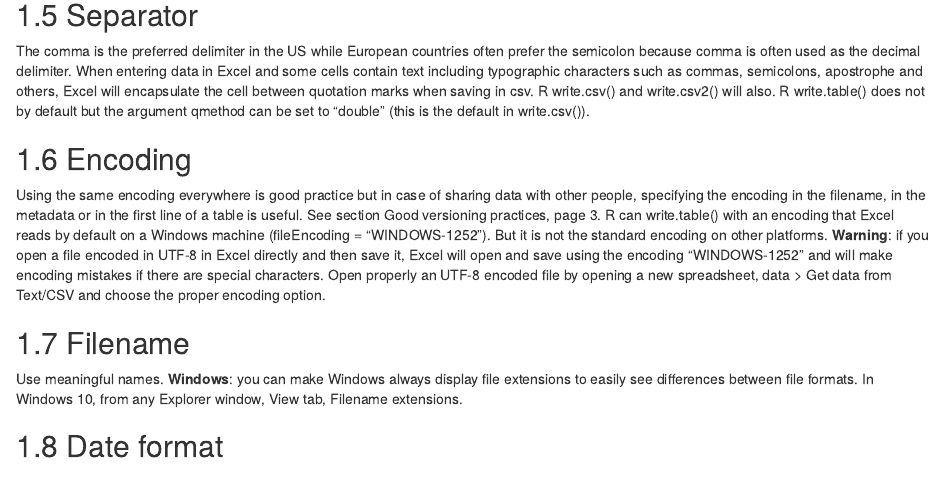
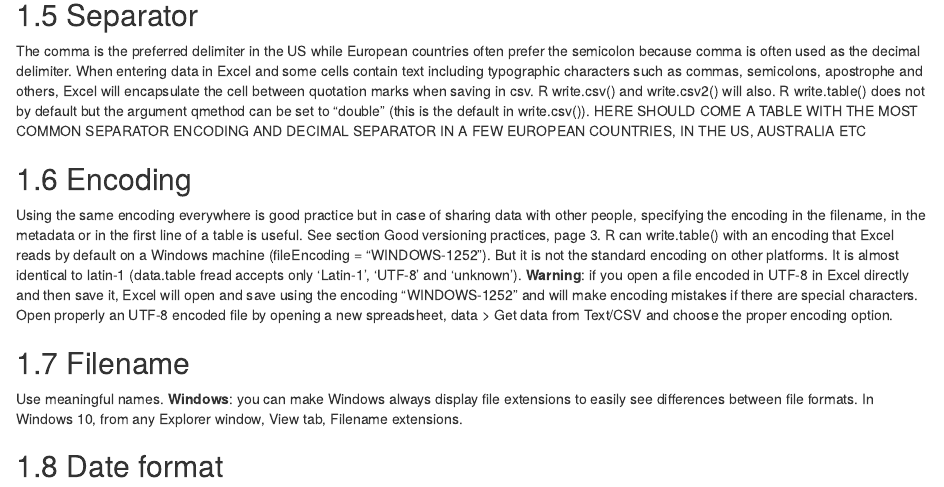
Before and after one commit to AlbanSagouis/iDiv-good-data-practices, an R Markdown document (02-storage.Rmd): the page in a window 1100 px wide, from 450 px down. Rendered offline with R 4.5, knitr and Pandoc, with nearby package versions; drawn as R Markdown's standard HTML page in place of the format the file asks for.

Commit message:
small encoding note

```diff
--- a/02-storage.Rmd
+++ b/02-storage.Rmd
@@ -16,10 +16,11 @@ Should always be “.”.
 
 ## Separator
 The comma is the preferred delimiter in the US while European countries often prefer the semicolon because comma is often used as the decimal delimiter. When entering data in Excel and some cells contain text including typographic characters such as commas, semicolons, apostrophe and others, Excel will encapsulate the cell between quotation marks when saving in csv. R write.csv() and write.csv2() will also. R write.table() does not by default but the argument qmethod can be set to “double” (this is the default in write.csv()).
+HERE SHOULD COME A TABLE WITH THE MOST COMMON SEPARATOR ENCODING AND DECIMAL SEPARATOR IN A FEW EUROPEAN COUNTRIES, IN THE US, AUSTRALIA ETC
 
 ## Encoding
 Using the same encoding everywhere is good practice but in case of sharing data with other people, specifying the encoding in the filename, in the metadata or in the first line of a table is useful. See section Good versioning practices, page 3.
-R can write.table() with an encoding that Excel reads by default on a Windows machine (fileEncoding = "WINDOWS-1252"). But it is not the standard encoding on other platforms.
+R can write.table() with an encoding that Excel reads by default on a Windows machine (fileEncoding = "WINDOWS-1252"). But it is not the standard encoding on other platforms. It is almost identical to latin-1 (data.table fread accepts only 'Latin-1', 'UTF-8' and 'unknown').
 **Warning**: if you open a file encoded in UTF-8 in Excel directly and then save it, Excel will open and save using the encoding "WINDOWS-1252" and will make encoding mistakes if there are special characters. Open properly an UTF-8 encoded file by opening a new spreadsheet, data > Get data from Text/CSV and choose the proper encoding option.
 
 ## Filename
```
